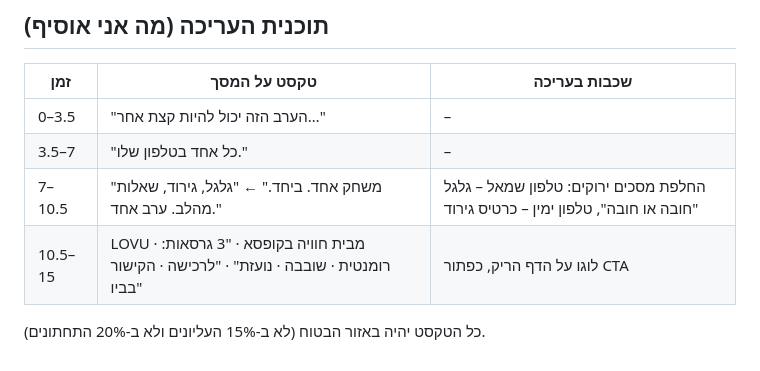
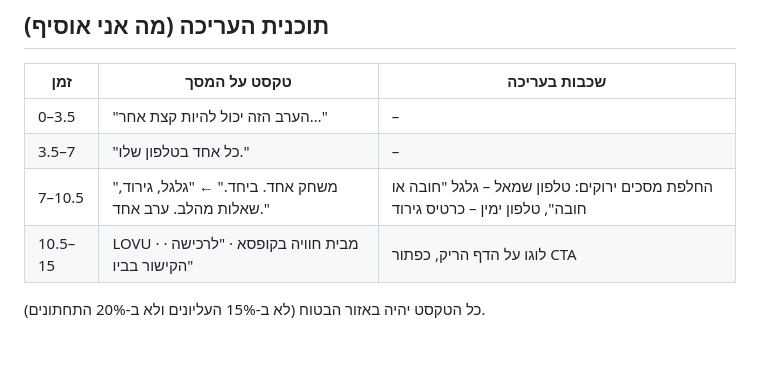
Before and after one commit to Rendi1984/PlayGroundRepo, a Markdown page: video/veo-prompts.md, the part around the change. Drawn GitHub-style.

Commit message:
Remove 3-version mention from ad end card
Co-Authored-By: Claude Opus 5.5 <noreply@anthropic.com>
Claude-Session: https://claude.ai/code/session_01LKrosBRaU3vaj9AFig933U

```diff
--- a/video/veo-prompts.md
+++ b/video/veo-prompts.md
@@ -73,6 +73,6 @@ Vertical 9:16. The storybook on the oak table, camera slowly pulling back. A pag
 | 0–3.5 | "הערב הזה יכול להיות קצת אחר…" | – |
 | 3.5–7 | "כל אחד בטלפון שלו." | – |
 | 7–10.5 | "משחק אחד. ביחד." ← "גלגל, גירוד, שאלות מהלב. ערב אחד." | החלפת מסכים ירוקים: טלפון שמאל – גלגל "חובה או חובה", טלפון ימין – כרטיס גירוד |
-| 10.5–15 | LOVU · מבית חוויה בקופסא · "3 גרסאות: רומנטית · שובבה · נועזת" · "לרכישה · הקישור בביו" | לוגו על הדף הריק, כפתור CTA |
+| 10.5–15 | LOVU · מבית חוויה בקופסא · "לרכישה · הקישור בביו" | לוגו על הדף הריק, כפתור CTA |
 
 כל הטקסט יהיה באזור הבטוח (לא ב-15% העליונים ולא ב-20% התחתונים).
```
